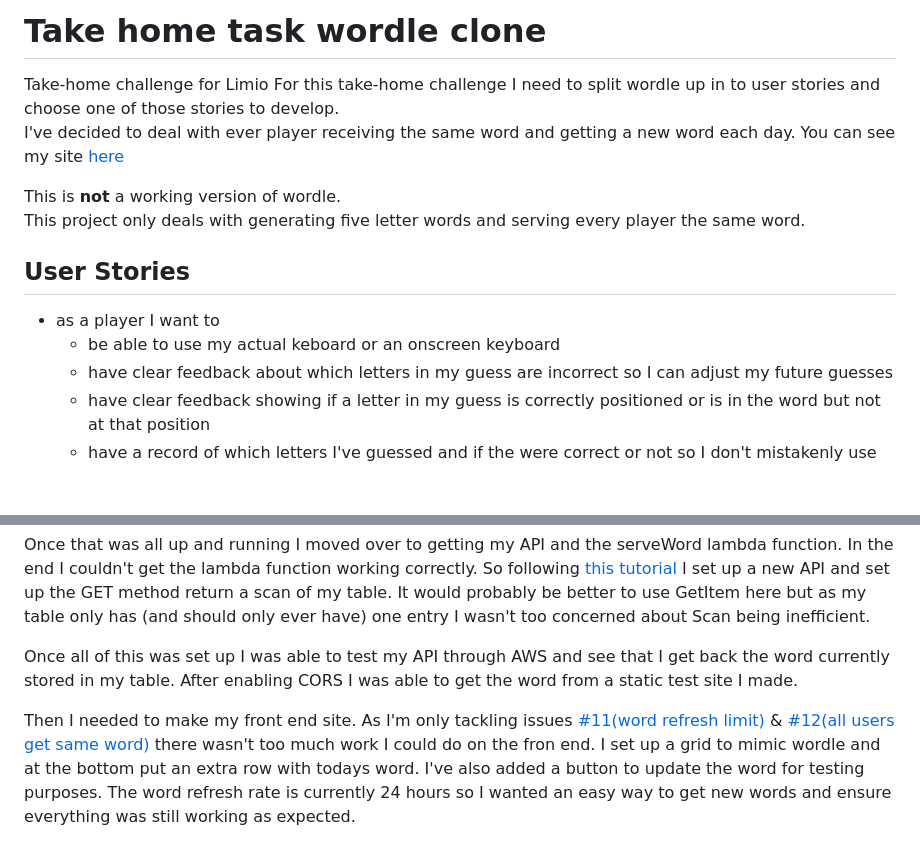
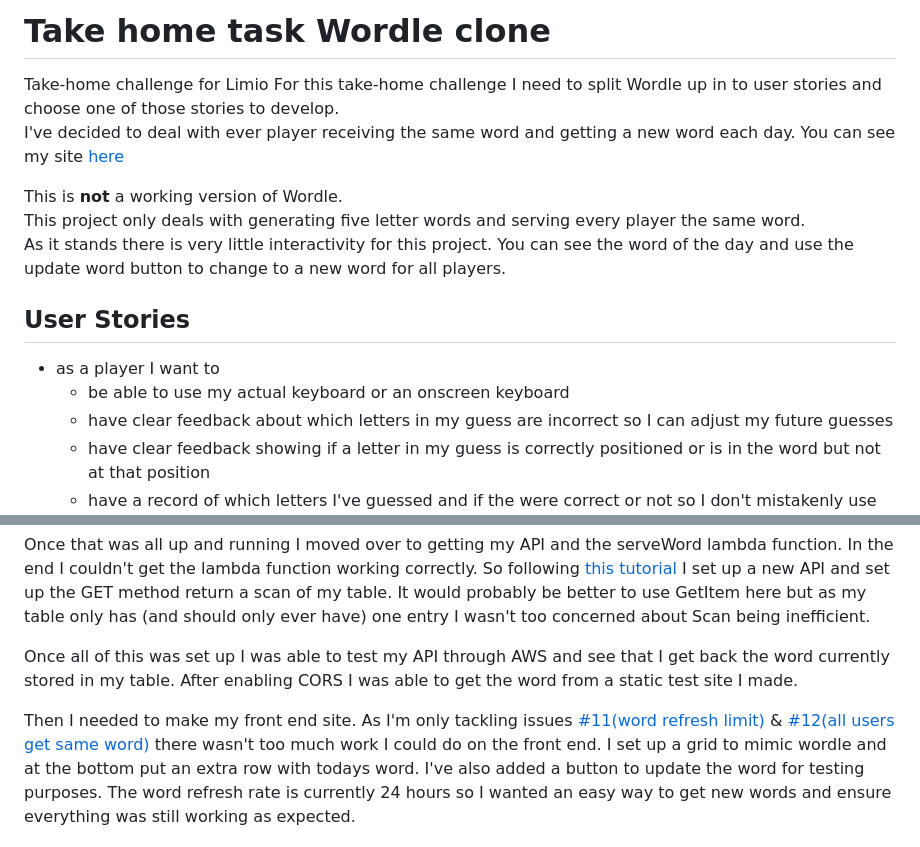
Before and after one commit to JamesESS/WordleTakeHome, a Markdown page: README.MD, 2 parts joined by grey strips. GitHub-like rendering; blank space fills up the shorter version.

```diff
--- a/README.MD
+++ b/README.MD
@@ -1,17 +1,18 @@
-# Take home task wordle clone
+# Take home task Wordle clone
 Take-home challenge for Limio
-For this take-home challenge I need to split wordle up in to user stories and choose one of those stories to develop.
+For this take-home challenge I need to split Wordle up in to user stories and choose one of those stories to develop.
 I've decided to deal with ever player receiving the same word and getting a new word each day.
 You can see my site [here](https://jamesess.github.io/wordleTakeHome/)
 
-This is **not** a working version of wordle.
+This is **not** a working version of Wordle.
 This project only deals with generating five letter words and serving every player the same word.
+As it stands there is very little interactivity for this project. You can see the word of the day and use the update word button to change to a new word for all players.
 
 
 ## User Stories
 
 - as a player I want to
-    - be able to use my actual keboard or an onscreen keyboard
+    - be able to use my actual keyboard or an onscreen keyboard
     - have clear feedback about which letters in my guess are incorrect so I can adjust my future guesses
     - have clear feedback showing if a letter in my guess is correctly positioned or is in the word but not at that position
     - have a record of which letters I've guessed and if the were correct or not so I don't mistakenly use letters I know are incorrect
@@ -57,7 +58,7 @@ Once that was all up and running I moved over to getting my API and the serveWor
 
 Once all of this was set up I was able to test my API through AWS and see that I get back the word currently stored in my table. After enabling CORS I was able to get the word from a static test site I made.
 
-Then I needed to make my front end site. As I'm only tackling issues [#11(word refresh limit)](https://github.com/JamesESS/wordleTakeHome/issues/11) & [#12(all users get same word)](https://github.com/JamesESS/wordleTakeHome/issues/12) there wasn't too much work I could do on the fron end.
+Then I needed to make my front end site. As I'm only tackling issues [#11(word refresh limit)](https://github.com/JamesESS/wordleTakeHome/issues/11) & [#12(all users get same word)](https://github.com/JamesESS/wordleTakeHome/issues/12) there wasn't too much work I could do on the front end.
 I set up a grid to mimic wordle and at the bottom put an extra row with todays word. I've also added a button to update the word for testing purposes. The word refresh rate is currently 24 hours so I wanted an easy way to get new words and ensure everything was still working as expected.
 
 The testing button meant adding another method to my API I set it up so the POST method would trigger my lambda function.
```
